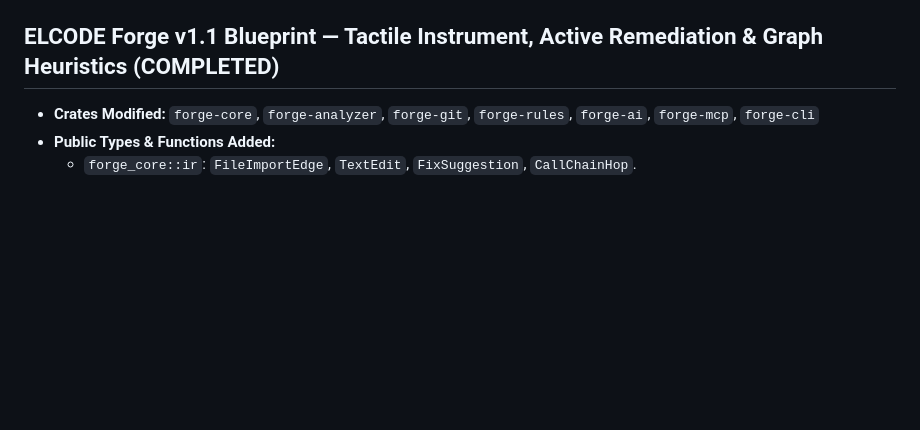
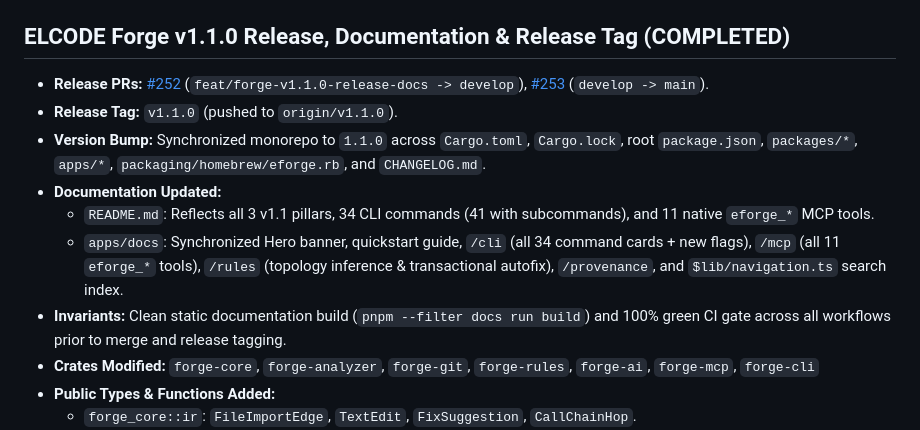
Before and after one commit to elcode-id/elcode-forge, a Markdown page: docs/ARCHITECTURE_STATE.md, the part around the change. GitHub-like rendering; blank space fills up the shorter version.

Commit message:
docs: record v1.1.0 release and documentation handover memory

```diff
--- a/docs/ARCHITECTURE_STATE.md
+++ b/docs/ARCHITECTURE_STATE.md
@@ -1077,7 +1077,14 @@
   - Zero TypeScript/Svelte diagnostics (`svelte-check found 0 errors and 0 warnings`) and clean static builds for both root and `BASE_PATH="/elcode-forge"`.
 
 
-## ELCODE Forge v1.1 Blueprint — Tactile Instrument, Active Remediation & Graph Heuristics (COMPLETED)
+## ELCODE Forge v1.1.0 Release, Documentation & Release Tag (COMPLETED)
+- **Release PRs:** [#252](https://github.com/elcode-id/elcode-forge/pull/252) (`feat/forge-v1.1.0-release-docs -> develop`), [#253](https://github.com/elcode-id/elcode-forge/pull/253) (`develop -> main`).
+- **Release Tag:** `v1.1.0` (pushed to `origin/v1.1.0`).
+- **Version Bump:** Synchronized monorepo to `1.1.0` across `Cargo.toml`, `Cargo.lock`, root `package.json`, `packages/*`, `apps/*`, `packaging/homebrew/eforge.rb`, and `CHANGELOG.md`.
+- **Documentation Updated:**
+  - `README.md`: Reflects all 3 v1.1 pillars, 34 CLI commands (41 with subcommands), and 11 native `eforge_*` MCP tools.
+  - `apps/docs`: Synchronized Hero banner, quickstart guide, `/cli` (all 34 command cards + new flags), `/mcp` (all 11 `eforge_*` tools), `/rules` (topology inference & transactional autofix), `/provenance`, and `$lib/navigation.ts` search index.
+- **Invariants:** Clean static documentation build (`pnpm --filter docs run build`) and 100% green CI gate across all workflows prior to merge and release tagging.
 - **Crates Modified:** `forge-core`, `forge-analyzer`, `forge-git`, `forge-rules`, `forge-ai`, `forge-mcp`, `forge-cli`
 - **Public Types & Functions Added:**
   - `forge_core::ir`: `FileImportEdge`, `TextEdit`, `FixSuggestion`, `CallChainHop`.
```
